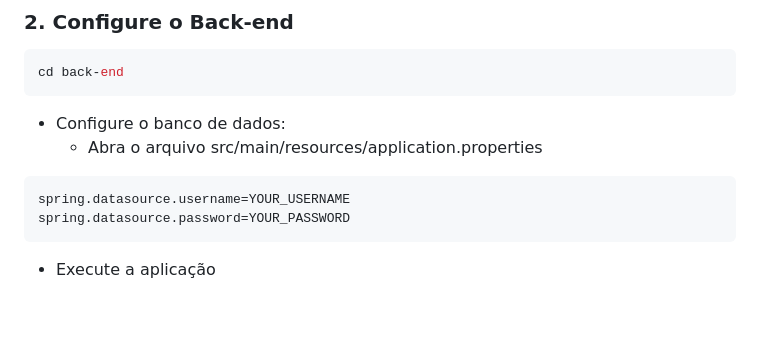
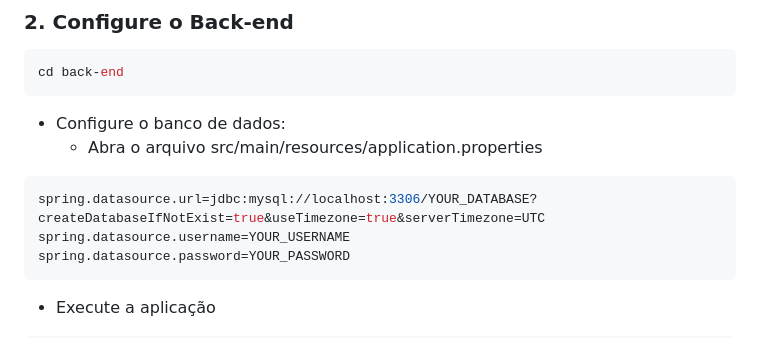
Before and after one commit to garc1a04/ReferralSystem-Vortex, a Markdown page: README.md, the part around the change. Drawn GitHub-style; blank space fills up the shorter version.

````diff
--- a/README.md
+++ b/README.md
@@ -133,6 +133,7 @@ cd back-end
     - Abra o arquivo src/main/resources/application.properties
 
 ```properties
+spring.datasource.url=jdbc:mysql://localhost:3306/YOUR_DATABASE?createDatabaseIfNotExist=true&useTimezone=true&serverTimezone=UTC
 spring.datasource.username=YOUR_USERNAME
 spring.datasource.password=YOUR_PASSWORD
 ```
````
